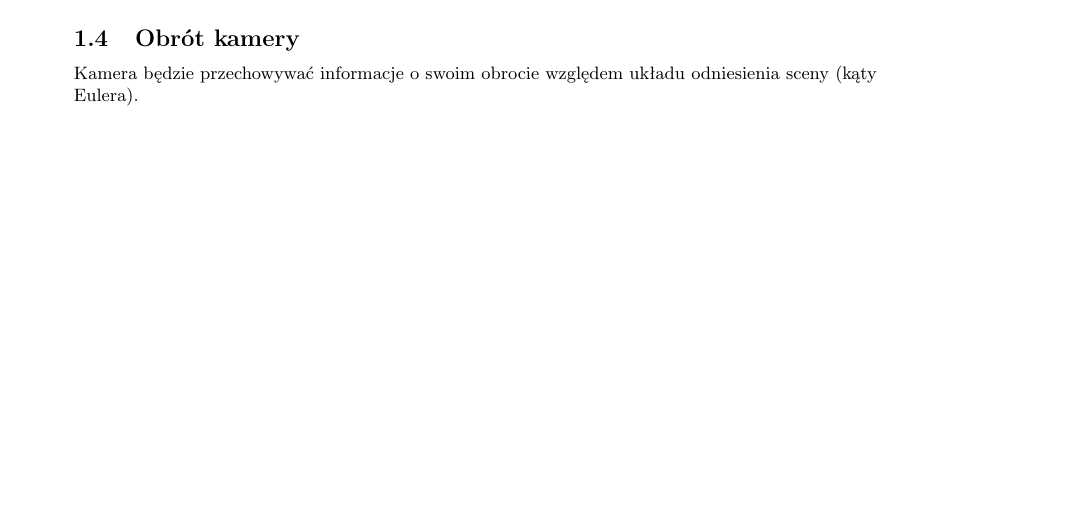
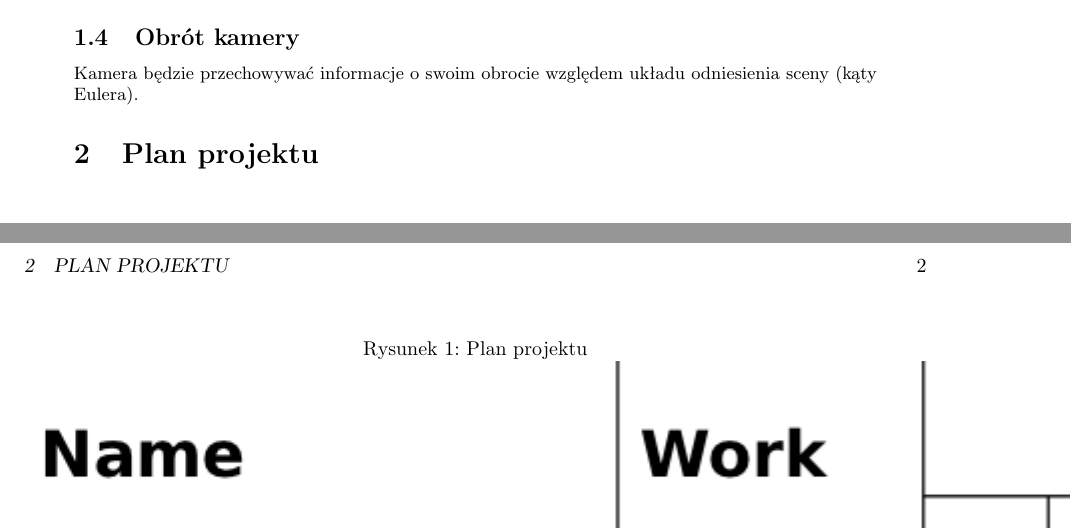
Before and after one commit to barnaba/coffeecam, a LaTeX document (doc/projekt1.tex): part of the page before the commit and two parts of pages 1 and 2 of 2 after it, the two joined at a grey line, cut so that both start at the same text, the shorter picture padded with empty space. Compiled offline with pdfLaTeX.

Commit message:
gannt :7

```diff
--- a/doc/projekt1.tex
+++ b/doc/projekt1.tex
@@ -72,3 +72,6 @@ Tak obliczone współrzędne zostaną zapisane jako nowe współrzędne kamery.
 \subsection{Obrót kamery}
 Kamera będzie przechowywać informacje o~swoim obrocie względem układu odniesienia sceny (kąty Eulera).
 
+\section{Plan projektu}
+\begin{figure}[h!]
+  \caption{Plan projektu}
```
Also changed, not shown: doc/gantt.png (added), doc/projekt1.pdf, doc/projekt1.tex (5 more changed lines).
